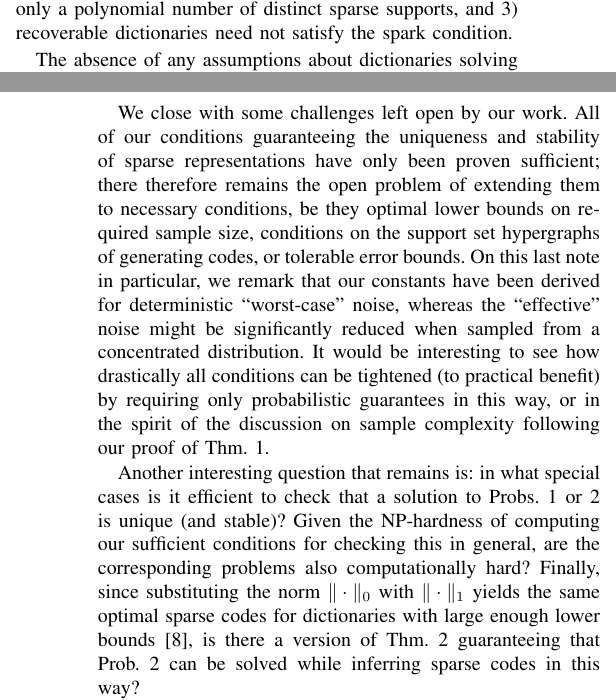
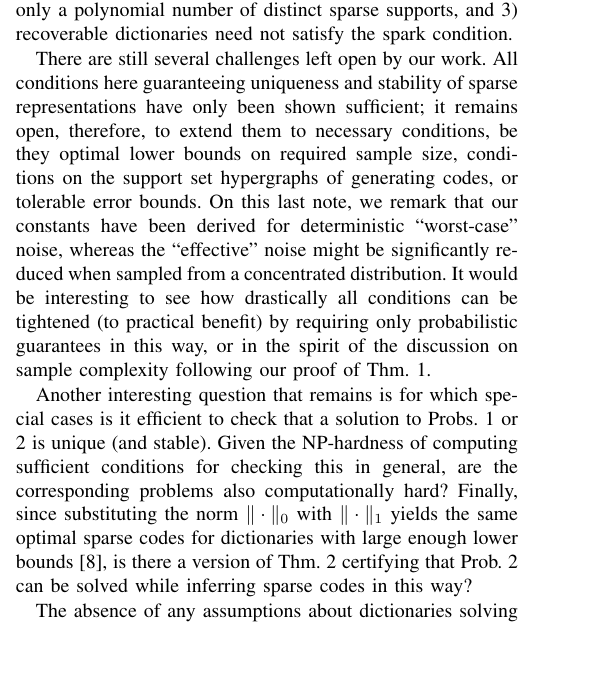
Before and after one commit to cjfinks/chaz-thm, a LaTeX paper (manuscripts/IEEE/final_submission.tex): two parts of the columns of pages 6 and 7 of 9 before the commit and part of one column of page 6 of 9 after it, the two joined at a grey line, cut so that both start at the same text, the shorter picture padded with empty space. Compiled offline with pdfLaTeX; a missing font is replaced by an installed copy or a similar font; a LaTeX package or settings file that is missing is left out.

Commit message:
discusion final edits

```diff
--- a/manuscripts/IEEE/final_submission.tex
+++ b/manuscripts/IEEE/final_submission.tex
@@ -590,6 +590,10 @@ One direct application of this work is to theoretical neuroscience, wherein our
 
 Beyond an extension of existing noiseless guarantees \cite{Hillar15} to the noisy regime and their novel application to Prob.~\ref{OptimizationProblem}, our work contains a theory of combinatorial designs for support sets key to identification of dictionaries. We incorporate this idea into a fundamental lemma in matrix theory (Lem.~\ref{MainLemma}) that draws upon the definition of a matrix lower bound (\ref{Ldef}) induced by a hypergraph. New insights enabled by this combinatorial approach include: 1) a subset of dictionary elements is recoverable even if dictionary size is overestimated, 2) data require only a polynomial number of distinct sparse supports, and 3) recoverable dictionaries need not satisfy the spark condition.
 
+There are still several challenges left open by our work. All conditions here guaranteeing uniqueness and stability of sparse representations have only been shown sufficient; it remains open, therefore, to extend them to necessary conditions, be they optimal lower bounds on required sample size, conditions on the support set hypergraphs of generating codes, or tolerable error bounds. On this last note, we remark that our constants have been derived for deterministic ``worst-case" noise, whereas the ``effective" noise might be significantly reduced when sampled from a concentrated distribution. It would be interesting to see how drastically all conditions can be tightened (to practical benefit) by requiring only probabilistic guarantees in this way, or in the spirit of the discussion on sample complexity following our proof of Thm.~\ref{DeterministicUniquenessTheorem}.
+
+Another interesting question that remains is for which special cases is it efficient to check that a solution to Probs.~\ref{InverseProblem} or \ref{OptimizationProblem} is unique (and stable). Given the NP-hardness of computing sufficient conditions for checking this in general, are the corresponding problems also computationally hard?  Finally, since substituting the norm $\|\cdot\|_0$ with $\|\cdot\|_1$ yields the same optimal sparse codes for dictionaries with large enough lower bounds \cite{eldar2012compressed}, is there a version of Thm.~\ref{SLCopt} certifying that Prob.~\ref{OptimizationProblem} can be solved while inferring sparse codes in this way?  % [*** Incorporate this open problem with more words ***]
+
 The absence of any assumptions about dictionaries solving Prob.~\ref{InverseProblem} was a major technical obstruction in proving Thm.~\ref{DeterministicUniquenessTheorem}. We sought such a general guarantee because of the practical difficulty in ensuring that an algorithm maintain a dictionary satisfying the spark condition \eqref{SparkCondition} at each iteration, an implicit requirement of all previous works except \cite{Hillar15}; indeed, even certifying a dictionary has this property is NP-hard \cite{tillmann2014computational}.
 
 In fact, uniqueness guarantees with minimal assumptions apply to all areas of data science and engineering that utilize learned sparse structure. For example, several groups have applied compressed sensing to signal processing tasks; for instance, in MRI analysis \cite{lustig2008compressed}, image compression \cite{Duarte08}, and even the design of an ultrafast camera \cite{Gao14}. It is only a matter of time before these systems incorporate dictionary learning to encode and decode signals (e.g., in a device that learns structure from motion \cite{kong2016prior}), just as scientists have used sparse coding to make sense of their data \cite{jung2001imaging, agarwal2014spatially, lee2016sparse, wu2016stability}.
@@ -597,9 +601,6 @@ In fact, uniqueness guarantees with minimal assumptions apply to all areas of da
 Assurances offered by our theorems certify that different devices and algorithms learn equivalent representations given enough data from statistically identical systems.\footnote{To contrast with the current hot topic of ``Deep Learning'', there are few such uniqueness guarantees for these models of data; moreover, even small noise can dramatically alter their output \cite{goodfellow2014explaining}.}
 Indeed, a main reason for the sustained interest in dictionary learning as an unsupervised method for data analysis seems to be the assumed well-posedness of parameter identification in the model, confirmation of which forms the core of our findings.
 
-We close with some challenges left open by our work. All of our conditions guaranteeing the uniqueness and stability of sparse representations have only been proven sufficient; there therefore remains the open problem of extending them to necessary conditions, be they optimal lower bounds on required sample size, conditions on the support set hypergraphs of generating codes, or tolerable error bounds. On this last note in particular, we remark that our constants have been derived for deterministic ``worst-case'' noise, whereas the ``effective'' noise might be significantly reduced when sampled from a concentrated distribution. It would be interesting to see how drastically all conditions can be tightened (to practical benefit) by requiring only probabilistic guarantees in this way, or in the spirit of the discussion on sample complexity following our proof of Thm.~\ref{DeterministicUniquenessTheorem}.
-
-Another interesting question that remains is: in what special cases is it efficient to check that a solution to Probs.~\ref{InverseProblem} or \ref{OptimizationProblem} is unique (and stable)? Given the NP-hardness of computing our sufficient conditions for checking this in general, are the corresponding problems also computationally hard?  Finally, since substituting the norm $\|\cdot\|_0$ with $\|\cdot\|_1$ yields the same optimal sparse codes for dictionaries with large enough lower bounds \cite{eldar2012compressed}, is there a version of Thm.~\ref{SLCopt} guaranteeing that Prob.~\ref{OptimizationProblem} can be solved while inferring sparse codes in this way?  % [*** Incorporate this open problem with more words ***]
 
 %We close with some challenges left open by our work. First, there is the basic problem of proving optimal lower bounds on sufficient sample size $N$ guaranteeing the uniqueness and stability of sparse representations. The pigeonholing argument in the proof of Thm.~\ref{DeterministicUniquenessTheorem} is loose in that it assigns to each support $S \in \mathcal{H}$ a corresponding support $\overline S$ without consideration of previously matched pairs; although we doubt tightening in this way will lead to sub-exponential sample sizes. Sample complexity will also benefit from lowering the number of required supports, i.e. the size of regular uniform hypergraphs satisfying the SIP. The regularity requirement on support hypergraphs can be loosened to allow for certain non-regular hypergraphs satisfying constraints on the degree sequence of nodes; though we impose regularity for clarity of exposition. It is then natural to ask: what is the smallest hypergraph satisfying the required constraints forgiven $m$ and $k$? Finally, the error bounds can be improved by tightening the constant $C_1$, e.g. via an improvement in Lemma ?.
 
```
